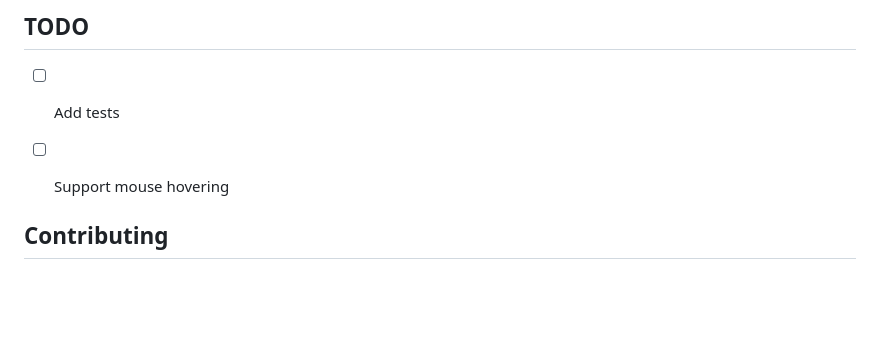
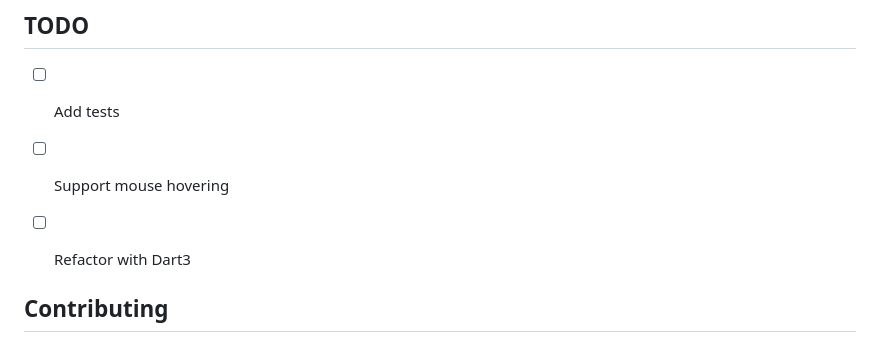
Before and after one commit to fujidaiti/primer_progress_bar, a Markdown page: README.md, the part around the change. GitHub-like rendering; blank space fills up the shorter version.

Commit message:
add todo

```diff
--- a/README.md
+++ b/README.md
@@ -165,6 +165,7 @@ The appearace of the 3 components are configurable with [SegmentedBarStyle](http
 
 - [ ] Add tests
 - [ ] Support mouse hovering
+- [ ] Refactor with Dart3
 
 
 
```
